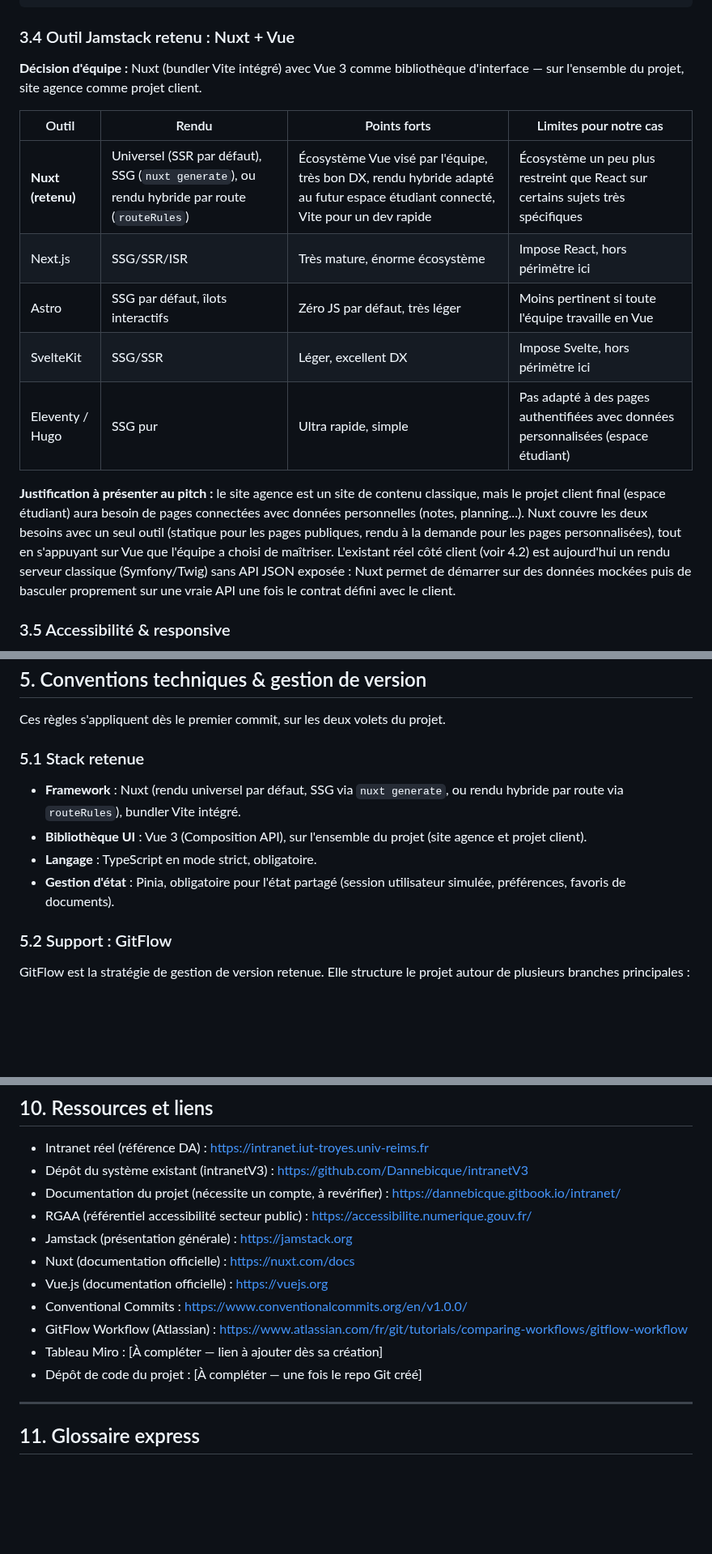
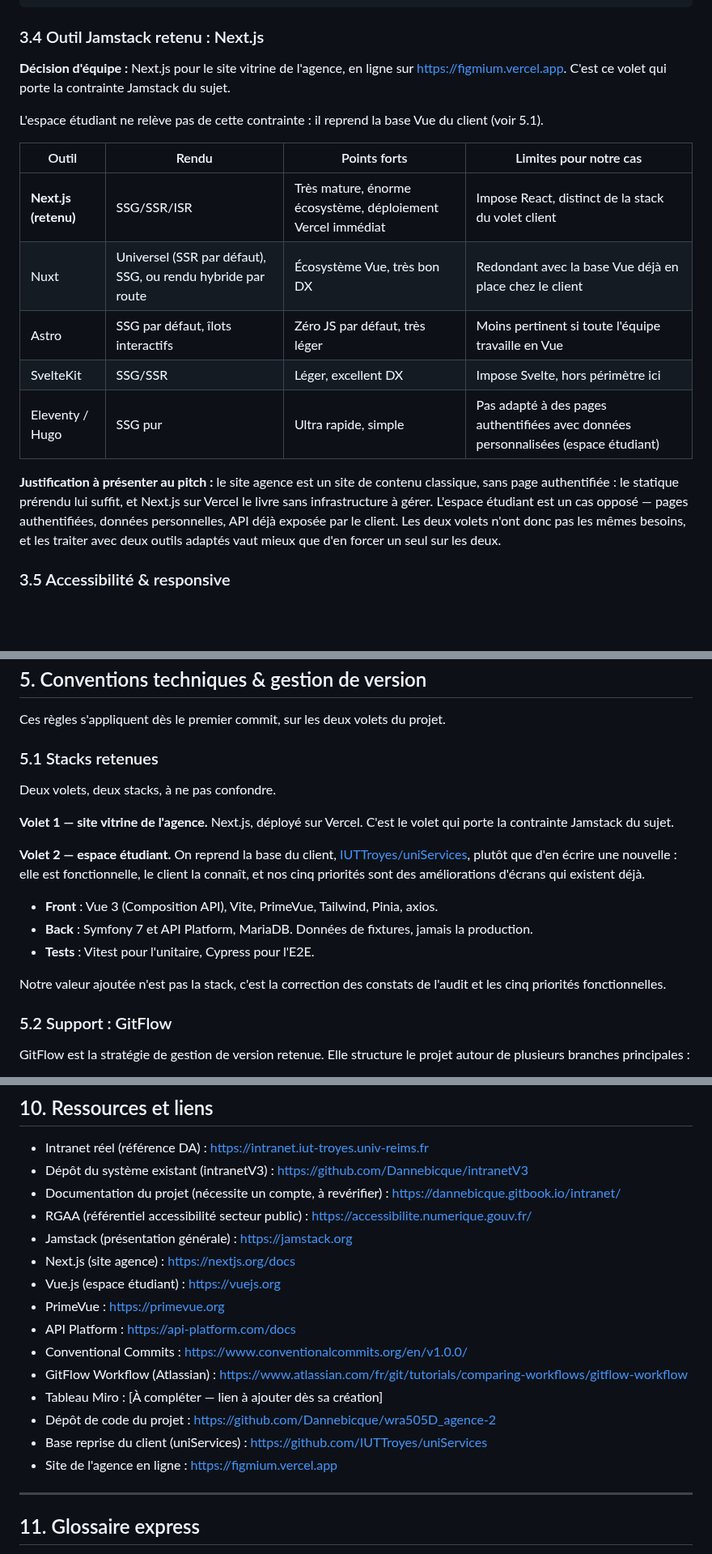
Before and after one commit to Dannebicque/wra505D_agence-2, a Markdown page: docs/PROJET.md, 3 parts joined by grey strips. Shown at 81% size. Rendered like a GitHub page; blank space fills up the shorter version.

````diff
--- a/docs/PROJET.md
+++ b/docs/PROJET.md
@@ -104,19 +104,21 @@ Proposition de base à ajuster :
 /contact          → Formulaire + coordonnées
 ```
 
-### 3.4 Outil Jamstack retenu : Nuxt + Vue
+### 3.4 Outil Jamstack retenu : Next.js
 
-**Décision d'équipe :** Nuxt (bundler Vite intégré) avec Vue 3 comme bibliothèque d'interface — sur l'ensemble du projet, site agence comme projet client.
+**Décision d'équipe :** Next.js pour le site vitrine de l'agence, en ligne sur <https://figmium.vercel.app>. C'est ce volet qui porte la contrainte Jamstack du sujet.
+
+L'espace étudiant ne relève pas de cette contrainte : il reprend la base Vue du client (voir 5.1).
 
 | Outil | Rendu | Points forts | Limites pour notre cas |
 |---|---|---|---|
-| **Nuxt (retenu)** | Universel (SSR par défaut), SSG (`nuxt generate`), ou rendu hybride par route (`routeRules`) | Écosystème Vue visé par l'équipe, très bon DX, rendu hybride adapté au futur espace étudiant connecté, Vite pour un dev rapide | Écosystème un peu plus restreint que React sur certains sujets très spécifiques |
-| Next.js | SSG/SSR/ISR | Très mature, énorme écosystème | Impose React, hors périmètre ici |
+| **Next.js (retenu)** | SSG/SSR/ISR | Très mature, énorme écosystème, déploiement Vercel immédiat | Impose React, distinct de la stack du volet client |
+| Nuxt | Universel (SSR par défaut), SSG, ou rendu hybride par route | Écosystème Vue, très bon DX | Redondant avec la base Vue déjà en place chez le client |
 | Astro | SSG par défaut, îlots interactifs | Zéro JS par défaut, très léger | Moins pertinent si toute l'équipe travaille en Vue |
 | SvelteKit | SSG/SSR | Léger, excellent DX | Impose Svelte, hors périmètre ici |
 | Eleventy / Hugo | SSG pur | Ultra rapide, simple | Pas adapté à des pages authentifiées avec données personnalisées (espace étudiant) |
 
-**Justification à présenter au pitch :** le site agence est un site de contenu classique, mais le projet client final (espace étudiant) aura besoin de pages connectées avec données personnelles (notes, planning...). Nuxt couvre les deux besoins avec un seul outil (statique pour les pages publiques, rendu à la demande pour les pages personnalisées), tout en s'appuyant sur Vue que l'équipe a choisi de maîtriser. L'existant réel côté client (voir 4.2) est aujourd'hui un rendu serveur classique (Symfony/Twig) sans API JSON exposée : Nuxt permet de démarrer sur des données mockées puis de basculer proprement sur une vraie API une fois le contrat défini avec le client.
+**Justification à présenter au pitch :** le site agence est un site de contenu classique, sans page authentifiée : le statique prérendu lui suffit, et Next.js sur Vercel le livre sans infrastructure à gérer. L'espace étudiant est un cas opposé — pages authentifiées, données personnelles, API déjà exposée par le client. Les deux volets n'ont donc pas les mêmes besoins, et les traiter avec deux outils adaptés vaut mieux que d'en forcer un seul sur les deux.
 
 ### 3.5 Accessibilité & responsive
 
@@ -377,12 +379,19 @@ Le socle n'est pas mauvais : le texte courant et le bouton primaire orange/viole
 
 Ces règles s'appliquent dès le premier commit, sur les deux volets du projet.
 
-### 5.1 Stack retenue
+### 5.1 Stacks retenues
 
-- **Framework** : Nuxt (rendu universel par défaut, SSG via `nuxt generate`, ou rendu hybride par route via `routeRules`), bundler Vite intégré.
-- **Bibliothèque UI** : Vue 3 (Composition API), sur l'ensemble du projet (site agence et projet client).
-- **Langage** : TypeScript en mode strict, obligatoire.
-- **Gestion d'état** : Pinia, obligatoire pour l'état partagé (session utilisateur simulée, préférences, favoris de documents).
+Deux volets, deux stacks, à ne pas confondre.
+
+**Volet 1 — site vitrine de l'agence.** Next.js, déployé sur Vercel. C'est le volet qui porte la contrainte Jamstack du sujet.
+
+**Volet 2 — espace étudiant.** On reprend la base du client, [IUTTroyes/uniServices](https://github.com/IUTTroyes/uniServices), plutôt que d'en écrire une nouvelle : elle est fonctionnelle, le client la connaît, et nos cinq priorités sont des améliorations d'écrans qui existent déjà.
+
+- **Front** : Vue 3 (Composition API), Vite, PrimeVue, Tailwind, Pinia, axios.
+- **Back** : Symfony 7 et API Platform, MariaDB. Données de fixtures, jamais la production.
+- **Tests** : Vitest pour l'unitaire, Cypress pour l'E2E.
+
+Notre valeur ajoutée n'est pas la stack, c'est la correction des constats de l'audit et les cinq priorités fonctionnelles.
 
 ### 5.2 Support : GitFlow
 
@@ -526,12 +536,16 @@ Issues de l'audit (section 4.2) :
 - Documentation du projet (nécessite un compte, à revérifier) : https://dannebicque.gitbook.io/intranet/
 - RGAA (référentiel accessibilité secteur public) : https://accessibilite.numerique.gouv.fr/
 - Jamstack (présentation générale) : https://jamstack.org
-- Nuxt (documentation officielle) : https://nuxt.com/docs
-- Vue.js (documentation officielle) : https://vuejs.org
+- Next.js (site agence) : https://nextjs.org/docs
+- Vue.js (espace étudiant) : https://vuejs.org
+- PrimeVue : https://primevue.org
+- API Platform : https://api-platform.com/docs
 - Conventional Commits : https://www.conventionalcommits.org/en/v1.0.0/
 - GitFlow Workflow (Atlassian) : https://www.atlassian.com/fr/git/tutorials/comparing-workflows/gitflow-workflow
 - Tableau Miro : [À compléter — lien à ajouter dès sa création]
-- Dépôt de code du projet : [À compléter — une fois le repo Git créé]
+- Dépôt de code du projet : https://github.com/Dannebicque/wra505D_agence-2
+- Base reprise du client (uniServices) : https://github.com/IUTTroyes/uniServices
+- Site de l'agence en ligne : https://figmium.vercel.app
 
 ---
 
````
Also changed, not shown: other parts of docs/PROJET.md (+10 -9 lines), CLAUDE.md (+31 -15 lines), PROMPTS.md (+9 -16 lines).
